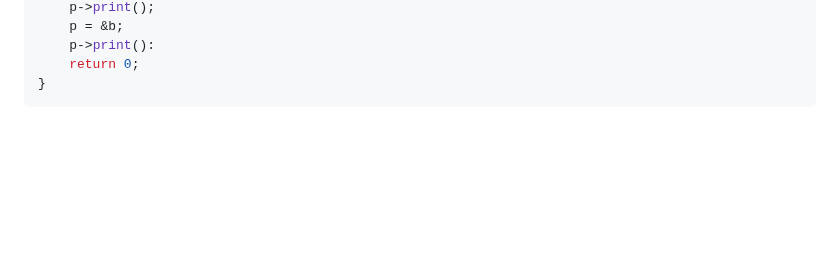
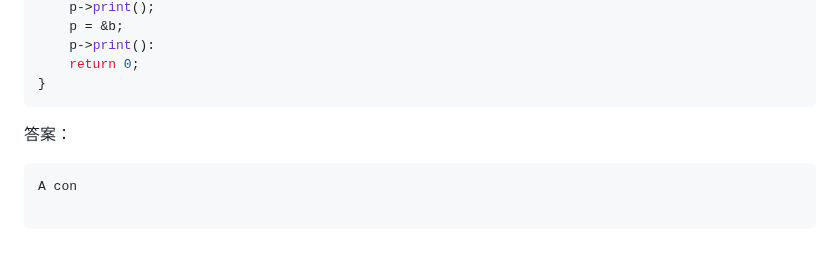
Before and after one commit to Gsheen76/My-Obsidian, a Markdown page: 考研复试/课程笔记.md, the part around the change. GitHub-like rendering; blank space fills up the shorter version.

Commit message:
vault backup: 2026-03-14 15:47:16

````diff
--- a/考研复试/课程笔记.md
+++ b/考研复试/课程笔记.md
@@ -246,3 +246,8 @@ int main() {
 	return 0;
 }
 ```
+答案：
+ ```c++
+ A con
+
+ ```
````
